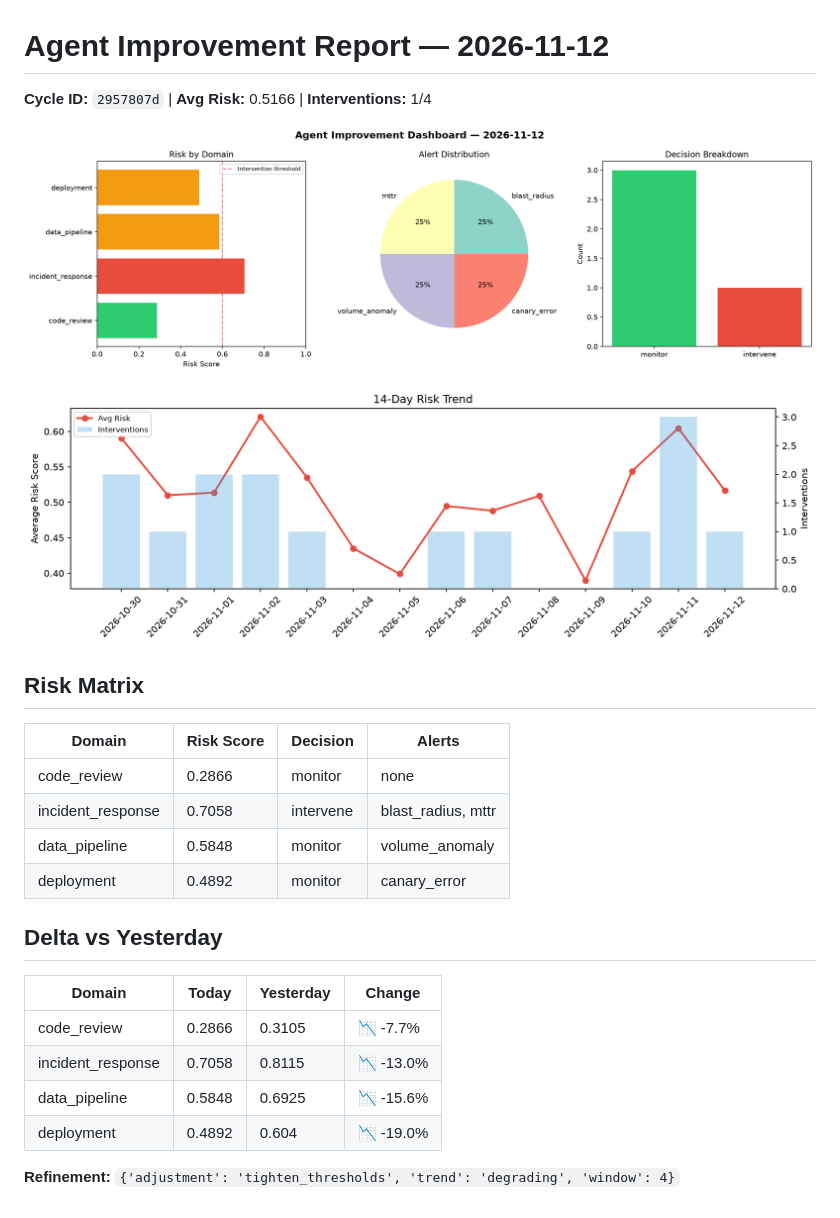
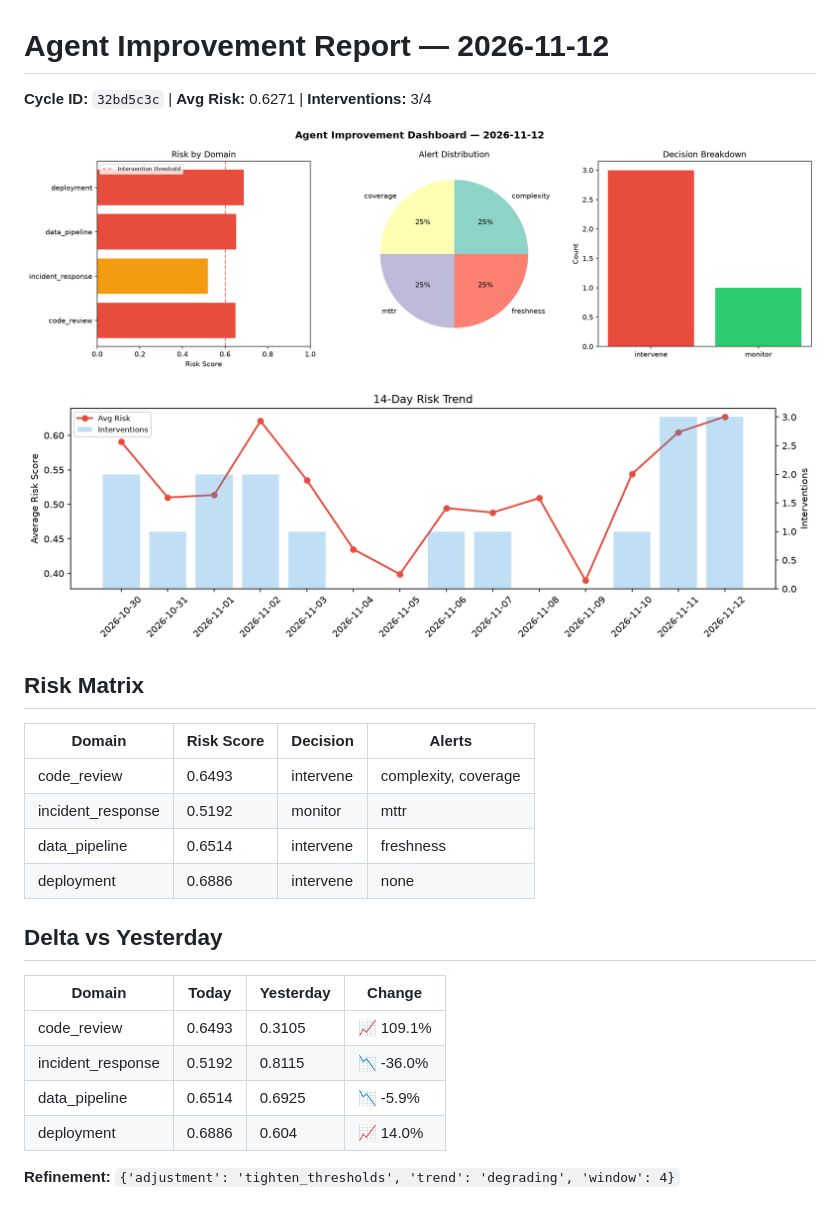
Before and after one commit to Atharv279/agent-improvement, a Markdown page: logs/2026-11-12.md, the part around the change. Rendered like a GitHub page; pictures changed too: logs/2026-11-12_dashboard.png, logs/2026-11-12_trend.png.

Commit message:
agent-improvement: daily cycle 2026-11-12T21:28

```diff
--- a/logs/2026-11-12.md
+++ b/logs/2026-11-12.md
@@ -1,6 +1,6 @@
 # Agent Improvement Report — 2026-11-12
 
-**Cycle ID:** `2957807d` | **Avg Risk:** 0.5166 | **Interventions:** 1/4
+**Cycle ID:** `32bd5c3c` | **Avg Risk:** 0.6271 | **Interventions:** 3/4
 
 ![Dashboard](2026-11-12_dashboard.png)
 
@@ -10,18 +10,18 @@
 
 | Domain | Risk Score | Decision | Alerts |
 |--------|-----------|----------|--------|
-| code_review | 0.2866 | monitor | none |
-| incident_response | 0.7058 | intervene | blast_radius, mttr |
-| data_pipeline | 0.5848 | monitor | volume_anomaly |
-| deployment | 0.4892 | monitor | canary_error |
+| code_review | 0.6493 | intervene | complexity, coverage |
+| incident_response | 0.5192 | monitor | mttr |
+| data_pipeline | 0.6514 | intervene | freshness |
+| deployment | 0.6886 | intervene | none |
 
 ## Delta vs Yesterday
 
 | Domain | Today | Yesterday | Change |
 |--------|-------|-----------|--------|
-| code_review | 0.2866 | 0.3105 | 📉 -7.7% |
-| incident_response | 0.7058 | 0.8115 | 📉 -13.0% |
-| data_pipeline | 0.5848 | 0.6925 | 📉 -15.6% |
-| deployment | 0.4892 | 0.604 | 📉 -19.0% |
+| code_review | 0.6493 | 0.3105 | 📈 109.1% |
+| incident_response | 0.5192 | 0.8115 | 📉 -36.0% |
+| data_pipeline | 0.6514 | 0.6925 | 📉 -5.9% |
+| deployment | 0.6886 | 0.604 | 📈 14.0% |
 
 **Refinement:** `{'adjustment': 'tighten_thresholds', 'trend': 'degrading', 'window': 4}`
```
Also changed, not shown: 1 other file.
